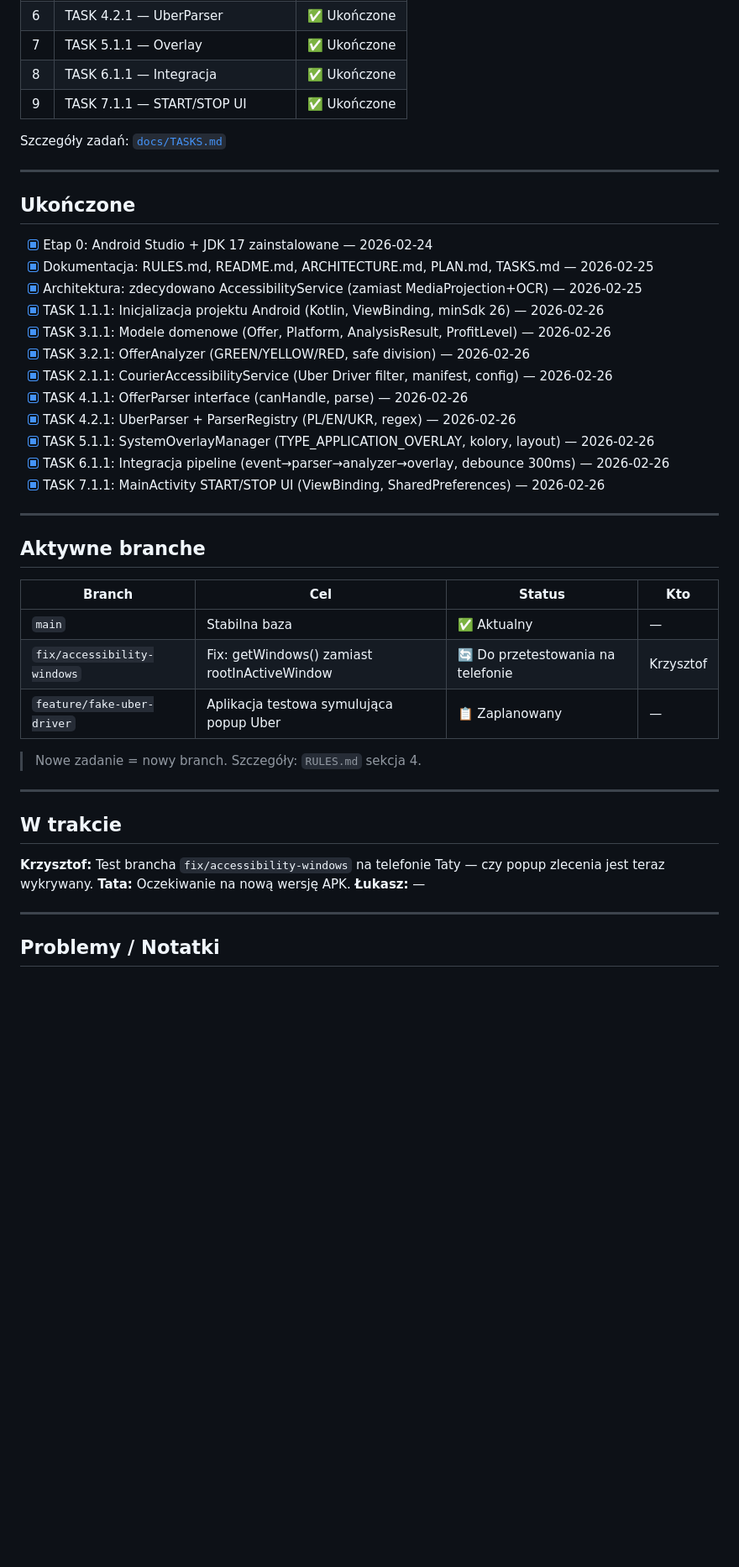
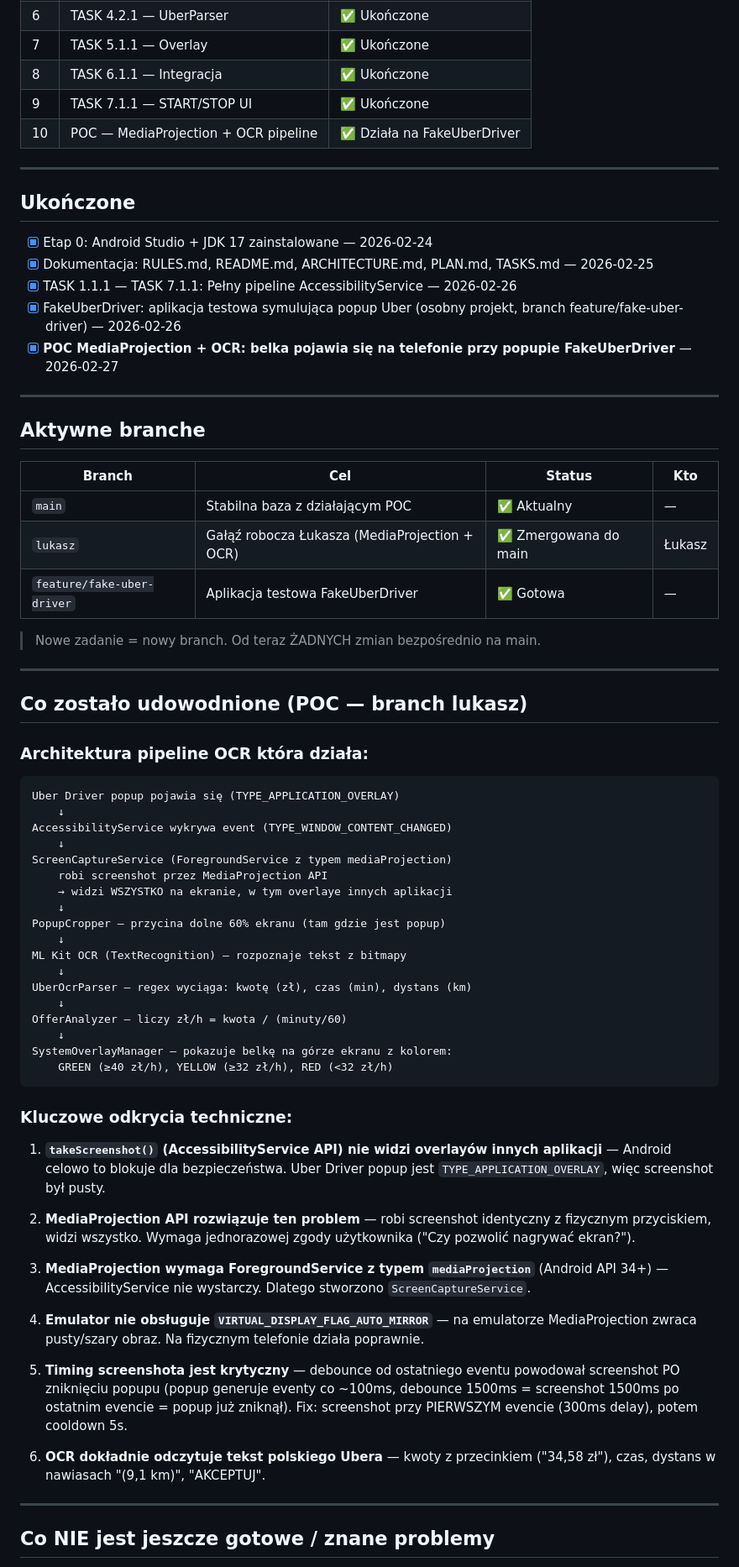
Before and after one commit to kris20032/OrderPilot-App, a Markdown page: PROGRESS.md, the part around one of its changes. Shown at 84% size. Rendered like a GitHub page; blank space fills up the shorter version.

Commit message:
docs: aktualizacja PROGRESS.md — POC działa, plan następnego etapu
Co-Authored-By: Claude Sonnet 4.6 <noreply@anthropic.com>

````diff
--- a/PROGRESS.md
+++ b/PROGRESS.md
@@ -19,8 +19,7 @@
 | 7 | TASK 5.1.1 — Overlay | ✅ Ukończone |
 | 8 | TASK 6.1.1 — Integracja | ✅ Ukończone |
 | 9 | TASK 7.1.1 — START/STOP UI | ✅ Ukończone |
-
-Szczegóły zadań: [`docs/TASKS.md`](docs/TASKS.md)
+| 10 | POC — MediaProjection + OCR pipeline | ✅ Działa na FakeUberDriver |
 
 ---
 
@@ -28,16 +27,9 @@ Szczegóły zadań: [`docs/TASKS.md`](docs/TASKS.md)
 
 - [x] Etap 0: Android Studio + JDK 17 zainstalowane — 2026-02-24
 - [x] Dokumentacja: RULES.md, README.md, ARCHITECTURE.md, PLAN.md, TASKS.md — 2026-02-25
-- [x] Architektura: zdecydowano AccessibilityService (zamiast MediaProjection+OCR) — 2026-02-25
-- [x] TASK 1.1.1: Inicjalizacja projektu Android (Kotlin, ViewBinding, minSdk 26) — 2026-02-26
-- [x] TASK 3.1.1: Modele domenowe (Offer, Platform, AnalysisResult, ProfitLevel) — 2026-02-26
-- [x] TASK 3.2.1: OfferAnalyzer (GREEN/YELLOW/RED, safe division) — 2026-02-26
-- [x] TASK 2.1.1: CourierAccessibilityService (Uber Driver filter, manifest, config) — 2026-02-26
-- [x] TASK 4.1.1: OfferParser interface (canHandle, parse) — 2026-02-26
-- [x] TASK 4.2.1: UberParser + ParserRegistry (PL/EN/UKR, regex) — 2026-02-26
-- [x] TASK 5.1.1: SystemOverlayManager (TYPE_APPLICATION_OVERLAY, kolory, layout) — 2026-02-26
-- [x] TASK 6.1.1: Integracja pipeline (event→parser→analyzer→overlay, debounce 300ms) — 2026-02-26
-- [x] TASK 7.1.1: MainActivity START/STOP UI (ViewBinding, SharedPreferences) — 2026-02-26
+- [x] TASK 1.1.1 — TASK 7.1.1: Pełny pipeline AccessibilityService — 2026-02-26
+- [x] FakeUberDriver: aplikacja testowa symulująca popup Uber (osobny projekt, branch feature/fake-uber-driver) — 2026-02-26
+- [x] **POC MediaProjection + OCR: belka pojawia się na telefonie przy popupie FakeUberDriver** — 2026-02-27
 
 ---
 
@@ -45,21 +37,54 @@ Szczegóły zadań: [`docs/TASKS.md`](docs/TASKS.md)
 
 | Branch | Cel | Status | Kto |
 |--------|-----|--------|-----|
-| `main` | Stabilna baza | ✅ Aktualny | — |
-| `fix/accessibility-windows` | Fix: getWindows() zamiast rootInActiveWindow | 🔄 Do przetestowania na telefonie | Krzysztof |
-| `feature/fake-uber-driver` | Aplikacja testowa symulująca popup Uber | 📋 Zaplanowany | — |
+| `main` | Stabilna baza z działającym POC | ✅ Aktualny | — |
+| `lukasz` | Gałąź robocza Łukasza (MediaProjection + OCR) | ✅ Zmergowana do main | Łukasz |
+| `feature/fake-uber-driver` | Aplikacja testowa FakeUberDriver | ✅ Gotowa | — |
 
-> Nowe zadanie = nowy branch. Szczegóły: `RULES.md` sekcja 4.
+> Nowe zadanie = nowy branch. Od teraz ŻADNYCH zmian bezpośrednio na main.
 
 ---
 
-## W trakcie
+## Co zostało udowodnione (POC — branch lukasz)
 
-**Krzysztof:** Test brancha `fix/accessibility-windows` na telefonie Taty — czy popup zlecenia jest teraz wykrywany.
-**Tata:** Oczekiwanie na nową wersję APK.
-**Łukasz:** —
+### Architektura pipeline OCR która działa:
+
+```
+Uber Driver popup pojawia się (TYPE_APPLICATION_OVERLAY)
+    ↓
+AccessibilityService wykrywa event (TYPE_WINDOW_CONTENT_CHANGED)
+    ↓
+ScreenCaptureService (ForegroundService z typem mediaProjection)
+    robi screenshot przez MediaProjection API
+    → widzi WSZYSTKO na ekranie, w tym overlaye innych aplikacji
+    ↓
+PopupCropper — przycina dolne 60% ekranu (tam gdzie jest popup)
+    ↓
+ML Kit OCR (TextRecognition) — rozpoznaje tekst z bitmapy
+    ↓
+UberOcrParser — regex wyciąga: kwotę (zł), czas (min), dystans (km)
+    ↓
+OfferAnalyzer — liczy zł/h = kwota / (minuty/60)
+    ↓
+SystemOverlayManager — pokazuje belkę na górze ekranu z kolorem:
+    GREEN (≥40 zł/h), YELLOW (≥32 zł/h), RED (<32 zł/h)
+```
+
+### Kluczowe odkrycia techniczne:
+
+1. **`takeScreenshot()` (AccessibilityService API) nie widzi overlayów innych aplikacji** — Android celowo to blokuje dla bezpieczeństwa. Uber Driver popup jest `TYPE_APPLICATION_OVERLAY`, więc screenshot był pusty.
+
+2. **MediaProjection API rozwiązuje ten problem** — robi screenshot identyczny z fizycznym przyciskiem, widzi wszystko. Wymaga jednorazowej zgody użytkownika ("Czy pozwolić nagrywać ekran?").
+
+3. **MediaProjection wymaga ForegroundService z typem `mediaProjection`** (Android API 34+) — AccessibilityService nie wystarczy. Dlatego stworzono `ScreenCaptureService`.
+
+4. **Emulator nie obsługuje `VIRTUAL_DISPLAY_FLAG_AUTO_MIRROR`** — na emulatorze MediaProjection zwraca pusty/szary obraz. Na fizycznym telefonie działa poprawnie.
+
+5. **Timing screenshota jest krytyczny** — debounce od ostatniego eventu powodował screenshot PO zniknięciu popupu (popup generuje eventy co ~100ms, debounce 1500ms = screenshot 1500ms po ostatnim evencie = popup już zniknął). Fix: screenshot przy PIERWSZYM evencie (300ms delay), potem cooldown 5s.
+
+6. **OCR dokładnie odczytuje tekst polskiego Ubera** — kwoty z przecinkiem ("34,58 zł"), czas, dystans w nawiasach "(9,1 km)", "AKCEPTUJ".
 
 ---
 
-## Problemy / Notatki
+## Co NIE jest jeszcze gotowe / znane problemy
 
````
Also changed, not shown: other parts of PROGRESS.md (+30 -12 lines).
